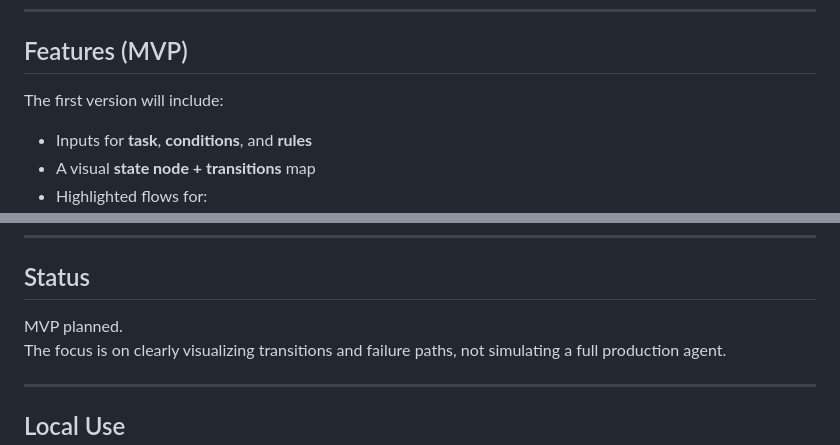
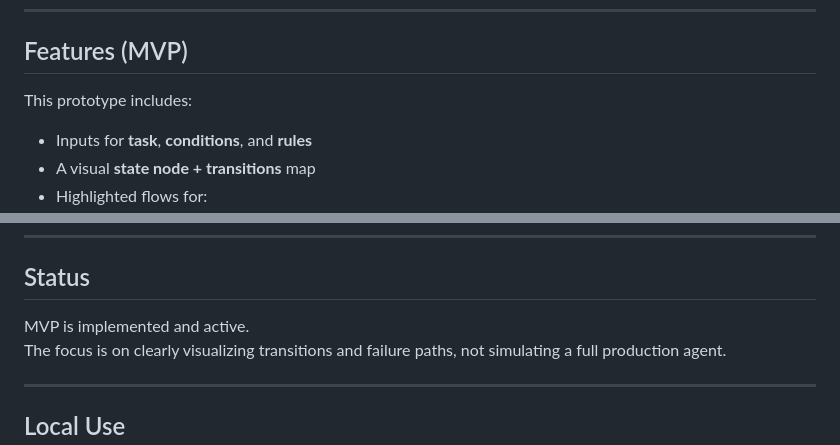
Before and after one commit to rtfenter/Agent-State-Transition-Map, a Markdown page: README.md, 2 parts joined by grey strips. Rendered like a GitHub page.

```diff
--- a/README.md
+++ b/README.md
@@ -20,7 +20,7 @@ The map is intentionally small and easy to extend.
 
 ## Features (MVP)
 
-The first version will include:
+This prototype includes:
 
 - Inputs for **task**, **conditions**, and **rules**
 - A visual **state node + transitions** map
@@ -122,7 +123,7 @@ https://github.com/rtfenter/Applied-Intelligence-Systems-Series
 
 ## Status
 
-MVP planned.
+MVP is implemented and active.
 The focus is on clearly visualizing transitions and failure paths, not simulating a full production agent.
 
 ---
```
Also changed, not shown: other parts of README.md (+2 -1 lines).
